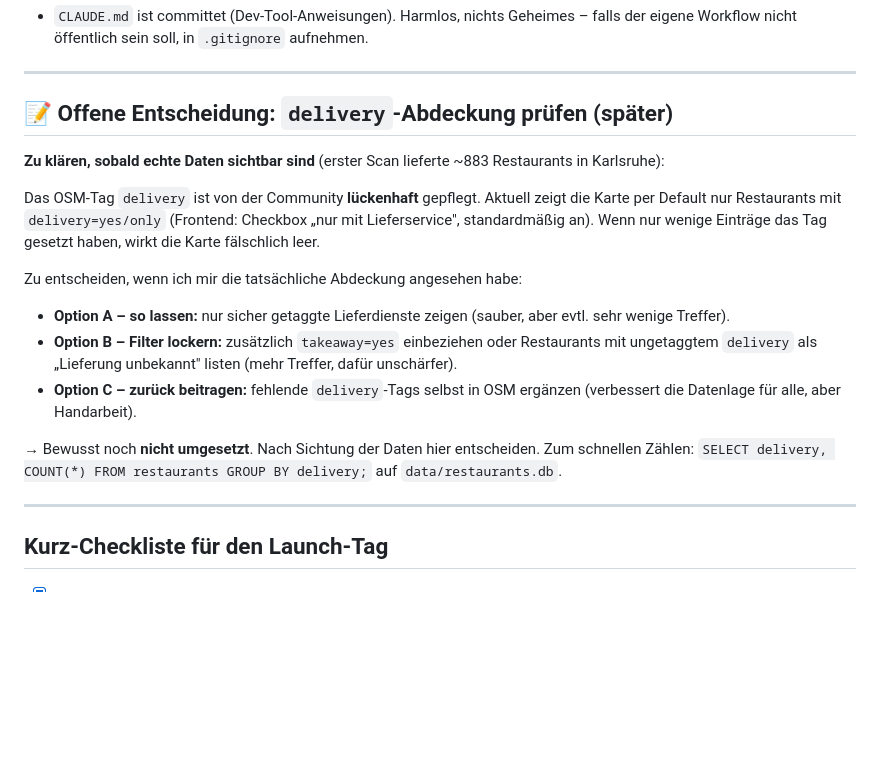
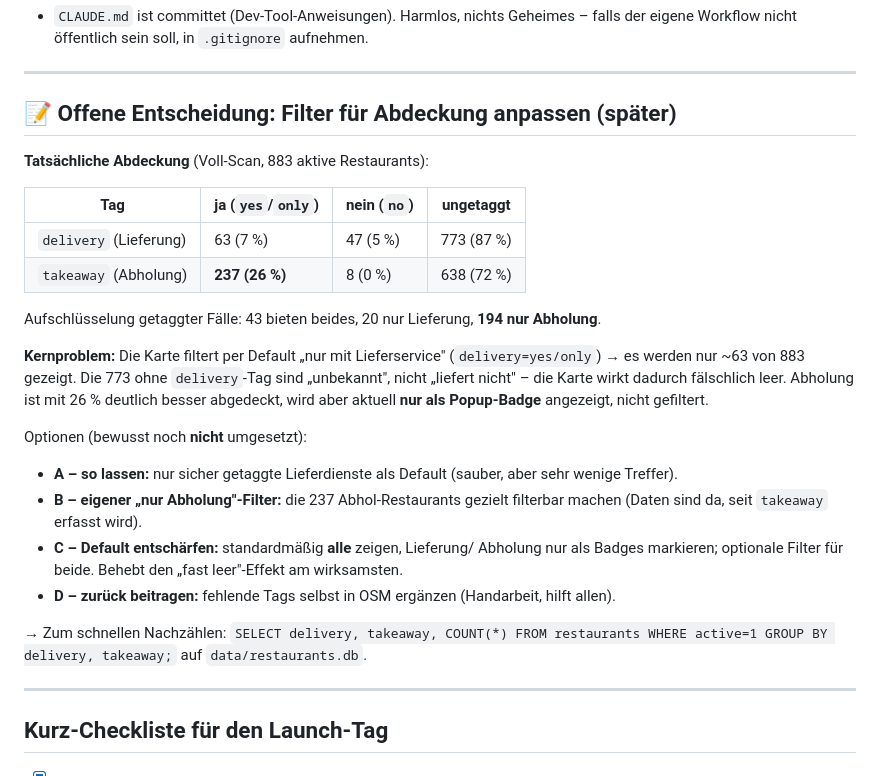
Before and after one commit to Ahirrea/lieferkarte-karlsruhe, a Markdown page: VOR-VEROEFFENTLICHUNG.md, the part around the change. Drawn GitHub-style; blank space fills up the shorter version.

Commit message:
Notiz: Filter-/Abdeckungs-Entscheidung mit echten Zahlen aktualisieren
Nach dem ersten Scan mit takeaway: delivery nur 7 % getaggt, takeaway 26 %
(194 Restaurants nur Abholung). Optionen A–D für einen späteren Filter-Ausbau
festgehalten; aktueller Default (nur Lieferung) bewusst unverändert.

Co-Authored-By: Claude Opus 4.8 <noreply@anthropic.com>
Claude-Session: https://claude.ai/code/session_01WG6is1HGWfvuEofpe8bpbj

```diff
--- a/VOR-VEROEFFENTLICHUNG.md
+++ b/VOR-VEROEFFENTLICHUNG.md
@@ -72,28 +72,38 @@ echte Karlsruher Restaurantdaten ersetzt (~883 Einträge in `main`).
 
 ---
 
-## 📝 Offene Entscheidung: `delivery`-Abdeckung prüfen (später)
+## 📝 Offene Entscheidung: Filter für Abdeckung anpassen (später)
 
-**Zu klären, sobald echte Daten sichtbar sind** (erster Scan lieferte ~883
-Restaurants in Karlsruhe):
+**Tatsächliche Abdeckung** (Voll-Scan, 883 aktive Restaurants):
 
-Das OSM-Tag `delivery` ist von der Community **lückenhaft** gepflegt. Aktuell
-zeigt die Karte per Default nur Restaurants mit `delivery=yes/only` (Frontend:
-Checkbox „nur mit Lieferservice", standardmäßig an). Wenn nur wenige Einträge
-das Tag gesetzt haben, wirkt die Karte fälschlich leer.
+| Tag | ja (`yes`/`only`) | nein (`no`) | ungetaggt |
+|---|---|---|---|
+| `delivery` (Lieferung) | 63 (7 %) | 47 (5 %) | 773 (87 %) |
+| `takeaway` (Abholung) | **237 (26 %)** | 8 (0 %) | 638 (72 %) |
 
-Zu entscheiden, wenn ich mir die tatsächliche Abdeckung angesehen habe:
+Aufschlüsselung getaggter Fälle: 43 bieten beides, 20 nur Lieferung,
+**194 nur Abholung**.
 
-- **Option A – so lassen:** nur sicher getaggte Lieferdienste zeigen (sauber,
-  aber evtl. sehr wenige Treffer).
-- **Option B – Filter lockern:** zusätzlich `takeaway=yes` einbeziehen oder
-  Restaurants mit ungetaggtem `delivery` als „Lieferung unbekannt" listen
-  (mehr Treffer, dafür unschärfer).
-- **Option C – zurück beitragen:** fehlende `delivery`-Tags selbst in OSM
-  ergänzen (verbessert die Datenlage für alle, aber Handarbeit).
+**Kernproblem:** Die Karte filtert per Default „nur mit Lieferservice"
+(`delivery=yes/only`) → es werden nur ~63 von 883 gezeigt. Die 773 ohne
+`delivery`-Tag sind „unbekannt", nicht „liefert nicht" – die Karte wirkt
+dadurch fälschlich leer. Abholung ist mit 26 % deutlich besser abgedeckt,
+wird aber aktuell **nur als Popup-Badge** angezeigt, nicht gefiltert.
 
-→ Bewusst noch **nicht umgesetzt**. Nach Sichtung der Daten hier entscheiden.
-Zum schnellen Zählen: `SELECT delivery, COUNT(*) FROM restaurants GROUP BY delivery;`
+Optionen (bewusst noch **nicht** umgesetzt):
+
+- **A – so lassen:** nur sicher getaggte Lieferdienste als Default (sauber,
+  aber sehr wenige Treffer).
+- **B – eigener „nur Abholung"-Filter:** die 237 Abhol-Restaurants gezielt
+  filterbar machen (Daten sind da, seit `takeaway` erfasst wird).
+- **C – Default entschärfen:** standardmäßig **alle** zeigen, Lieferung/
+  Abholung nur als Badges markieren; optionale Filter für beide. Behebt den
+  „fast leer"-Effekt am wirksamsten.
+- **D – zurück beitragen:** fehlende Tags selbst in OSM ergänzen (Handarbeit,
+  hilft allen).
+
+→ Zum schnellen Nachzählen:
+`SELECT delivery, takeaway, COUNT(*) FROM restaurants WHERE active=1 GROUP BY delivery, takeaway;`
 auf `data/restaurants.db`.
 
 ---
```
